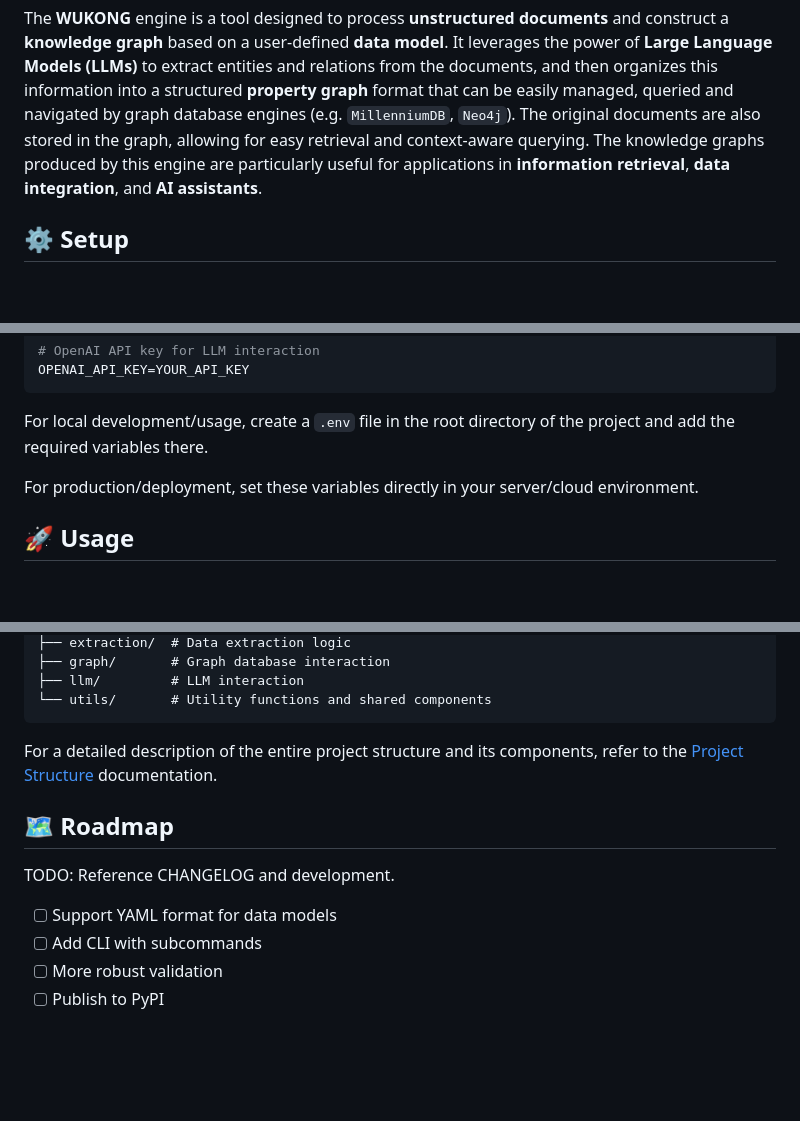
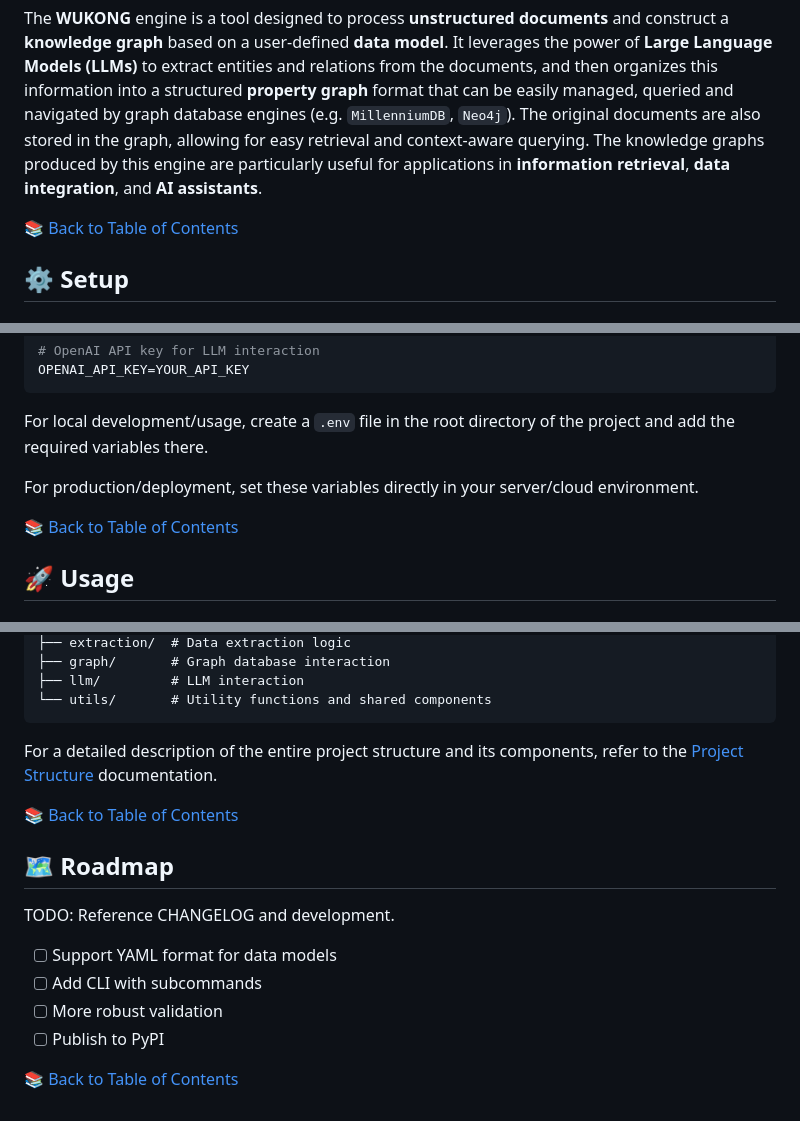
Before and after one commit to MillenniumDB/wukong-engine, a Markdown page: README.md, 3 parts joined by grey strips. Drawn GitHub-style; blank space fills up the shorter version.

Commit message:
:pencil: Add back to ToC in README.

```diff
--- a/README.md
+++ b/README.md
@@ -19,6 +19,8 @@ Engine for constructing knowledge graphs from unstructured documents, using the
 
 The **WUKONG** engine is a tool designed to process **unstructured documents** and construct a **knowledge graph** based on a user-defined **data model**.
 It leverages the power of **Large Language Models (LLMs)** to extract entities and relations from the documents, and then organizes this information into a structured **property graph** format that can be easily managed, queried and navigated by graph database engines (e.g. `MillenniumDB`, `Neo4j`). The original documents are also stored in the graph, allowing for easy retrieval and context-aware querying. The knowledge graphs produced by this engine are particularly useful for applications in **information retrieval**, **data integration**, and **AI assistants**.
+
+[📚 Back to Table of Contents](#-table-of-contents)
 
 ## ⚙️ Setup
 
@@ -91,6 +93,8 @@ For local development/usage, create a `.env` file in the root directory of the p
 
 For production/deployment, set these variables directly in your server/cloud environment.
 
+[📚 Back to Table of Contents](#-table-of-contents)
+
 ## 🚀 Usage
 
 ### Data Directory
@@ -160,6 +166,8 @@ wukong_engine/
 
 For a detailed description of the entire project structure and its components, refer to the [Project Structure](docs/project-structure.md) documentation.
 
+[📚 Back to Table of Contents](#-table-of-contents)
+
 ## 🗺️ Roadmap
 
 TODO: Reference CHANGELOG and development.
@@ -168,3 +176,5 @@ TODO: Reference CHANGELOG and development.
 - [ ] Add CLI with subcommands
 - [ ] More robust validation
 - [ ] Publish to PyPI
+
+[📚 Back to Table of Contents](#-table-of-contents)
```
Also changed, not shown: other parts of README.md (+2 -0 lines).
